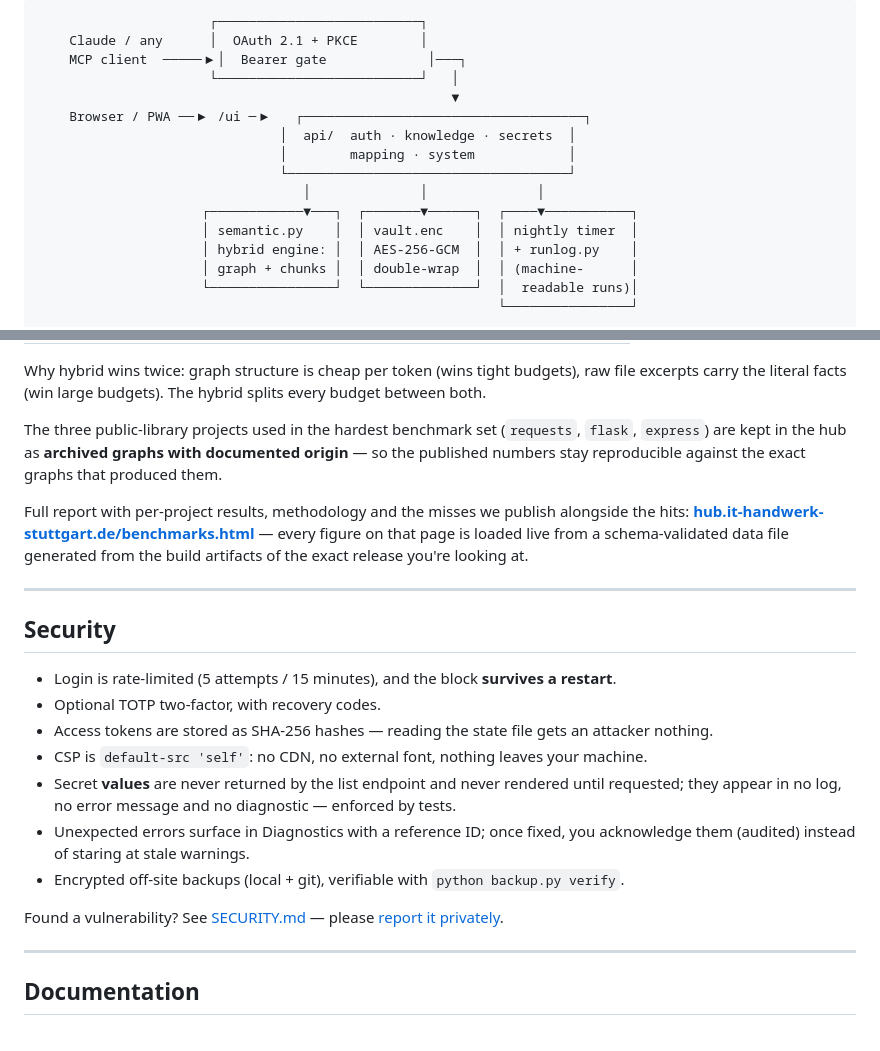
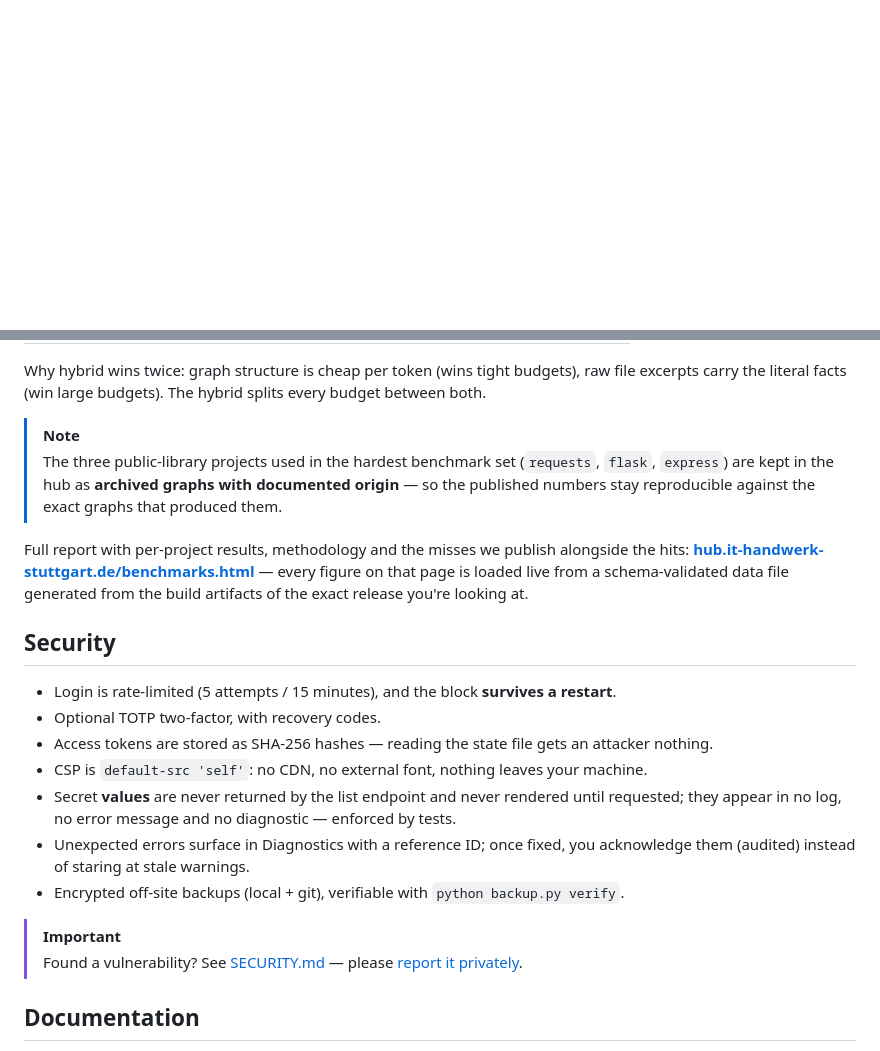
Before and after one commit to BEKO2210/Knowledge-Hub, a Markdown page: README.md, 2 parts joined by grey strips. Rendered like a GitHub page; blank space fills up the shorter version.

````diff
--- a/README.md
+++ b/README.md
@@ -152,18 +161,2 @@ token dies instantly.
 ```
-                      ┌──────────────────────────┐
-    Claude / any      │  OAuth 2.1 + PKCE        │
-    MCP client  ─────▶│  Bearer gate             │───┐
-                      └──────────────────────────┘   │
-                                                     ▼
-    Browser / PWA ──▶ /ui ─▶   ┌────────────────────────────────────┐
-                               │  api/  auth · knowledge · secrets  │
-                               │        mapping · system            │
-                               └────────────────────────────────────┘
-                                  │              │              │
-                     ┌────────────▼───┐  ┌───────▼──────┐  ┌────▼───────────┐
-                     │ semantic.py    │  │ vault.enc    │  │ nightly timer  │
-                     │ hybrid engine: │  │ AES-256-GCM  │  │ + runlog.py    │
-                     │ graph + chunks │  │ double-wrap  │  │ (machine-      │
-                     └────────────────┘  └──────────────┘  │  readable runs)│
-                                                           └────────────────┘
 
@@ -208,16 +206,15 @@ Latest run — **41 gold questions across 11 projects** (2026-07-15), same quest
 Why hybrid wins twice: graph structure is cheap per token (wins tight budgets), raw file excerpts
 carry the literal facts (win large budgets). The hybrid splits every budget between both.
 
-The three public-library projects used in the hardest benchmark set (`requests`, `flask`,
-`express`) are kept in the hub as **archived graphs with documented origin** — so the published
-numbers stay reproducible against the exact graphs that produced them.
+> [!NOTE]
+> The three public-library projects used in the hardest benchmark set (`requests`, `flask`,
+> `express`) are kept in the hub as **archived graphs with documented origin** — so the published
+> numbers stay reproducible against the exact graphs that produced them.
 
 Full report with per-project results, methodology and the misses we publish alongside the hits:
 **[hub.it-handwerk-stuttgart.de/benchmarks.html](https://hub.it-handwerk-stuttgart.de/benchmarks.html)**
 — every figure on that page is loaded live from a schema-validated data file generated from the
 build artifacts of the exact release you're looking at.
-
----
 
 ## Security
 
@@ -231,10 +228,9 @@ build artifacts of the exact release you're looking at.
   (audited) instead of staring at stale warnings.
 - Encrypted off-site backups (local + git), verifiable with `python backup.py verify`.
 
-Found a vulnerability? See [SECURITY.md](SECURITY.md) — please
-[report it privately](https://github.com/BEKO2210/Knowledge-Hub/security/advisories/new).
-
----
+> [!IMPORTANT]
+> Found a vulnerability? See [SECURITY.md](SECURITY.md) — please
+> [report it privately](https://github.com/BEKO2210/Knowledge-Hub/security/advisories/new).
 
 ## Documentation
 
````
Also changed, not shown: other parts of README.md (+74 -62 lines).
